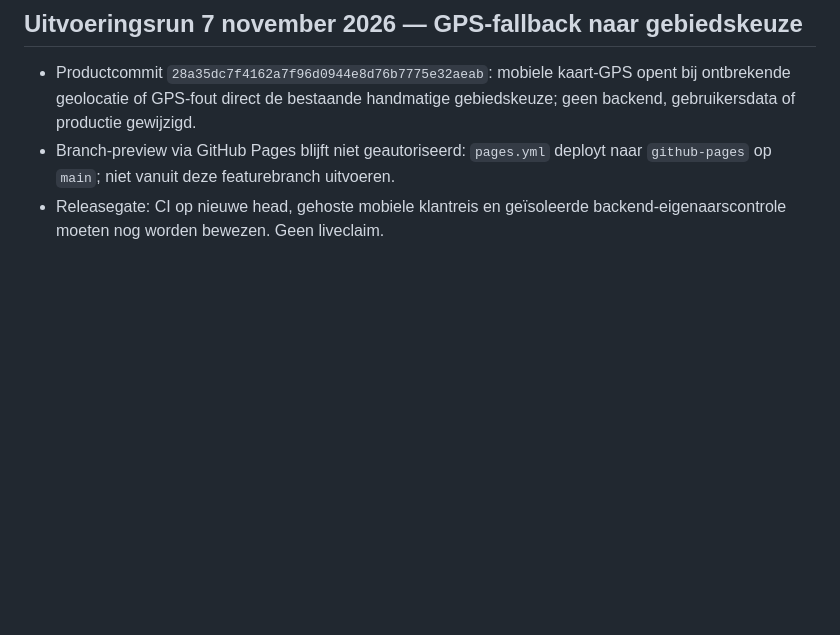
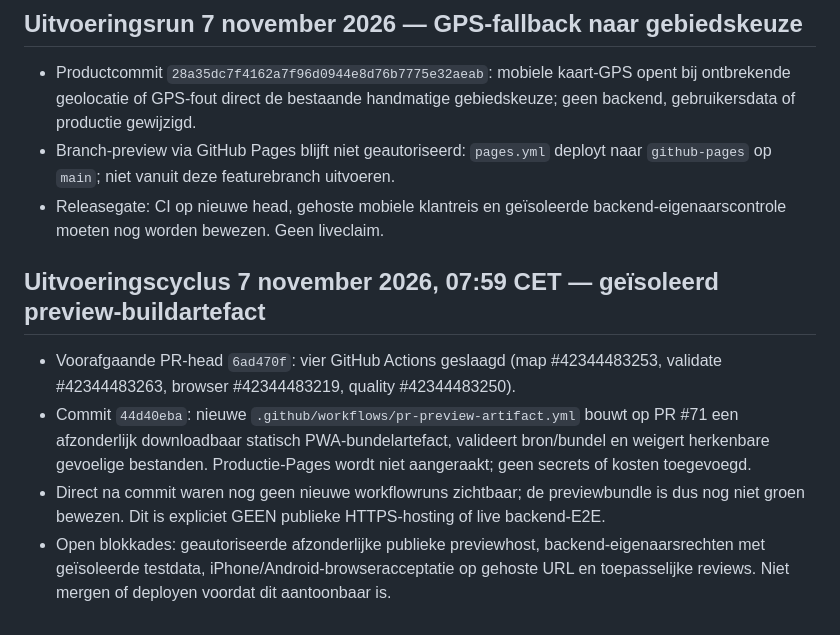
Before and after one commit to waldokolk-dotcom/whatsup-dog, a Markdown page: docs/ROADMAP.md, the part around the change. Drawn GitHub-style; blank space fills up the shorter version.

Commit message:
docs: record isolated preview artifact and outstanding live release gates

```diff
--- a/docs/ROADMAP.md
+++ b/docs/ROADMAP.md
@@ -334,3 +334,9 @@ Een feature gaat alleen door als deze een concreet gebruikersprobleem oplost, ee
 - Productcommit `28a35dc7f4162a7f96d0944e8d76b7775e32aeab`: mobiele kaart-GPS opent bij ontbrekende geolocatie of GPS-fout direct de bestaande handmatige gebiedskeuze; geen backend, gebruikersdata of productie gewijzigd.
 - Branch-preview via GitHub Pages blijft niet geautoriseerd: `pages.yml` deployt naar `github-pages` op `main`; niet vanuit deze featurebranch uitvoeren.
 - Releasegate: CI op nieuwe head, gehoste mobiele klantreis en geïsoleerde backend-eigenaarscontrole moeten nog worden bewezen. Geen liveclaim.
+
+## Uitvoeringscyclus 7 november 2026, 07:59 CET — geïsoleerd preview-buildartefact
+- Voorafgaande PR-head `6ad470f`: vier GitHub Actions geslaagd (map #42344483253, validate #42344483263, browser #42344483219, quality #42344483250).
+- Commit `44d40eba`: nieuwe `.github/workflows/pr-preview-artifact.yml` bouwt op PR #71 een afzonderlijk downloadbaar statisch PWA-bundelartefact, valideert bron/bundel en weigert herkenbare gevoelige bestanden. Productie-Pages wordt niet aangeraakt; geen secrets of kosten toegevoegd.
+- Direct na commit waren nog geen nieuwe workflowruns zichtbaar; de previewbundle is dus nog niet groen bewezen. Dit is expliciet GEEN publieke HTTPS-hosting of live backend-E2E.
+- Open blokkades: geautoriseerde afzonderlijke publieke previewhost, backend-eigenaarsrechten met geïsoleerde testdata, iPhone/Android-browseracceptatie op gehoste URL en toepasselijke reviews. Niet mergen of deployen voordat dit aantoonbaar is.
```
